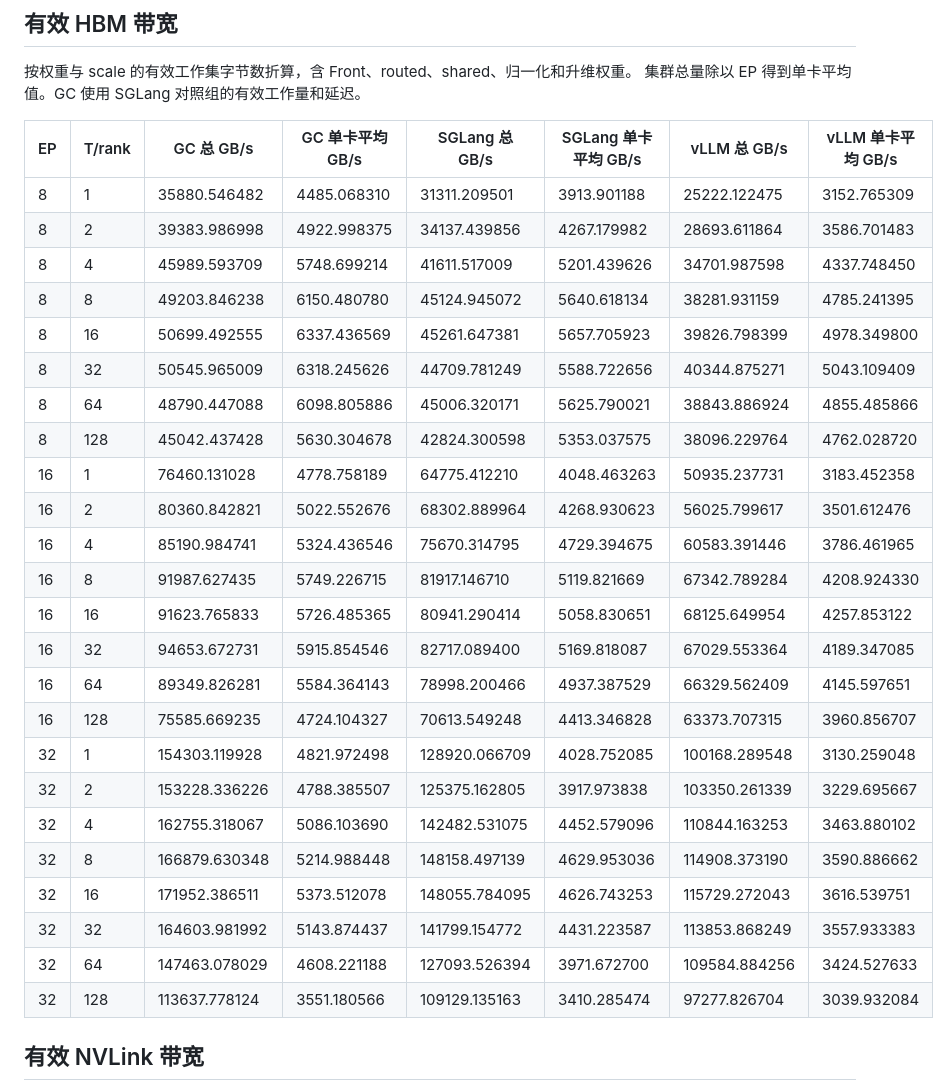
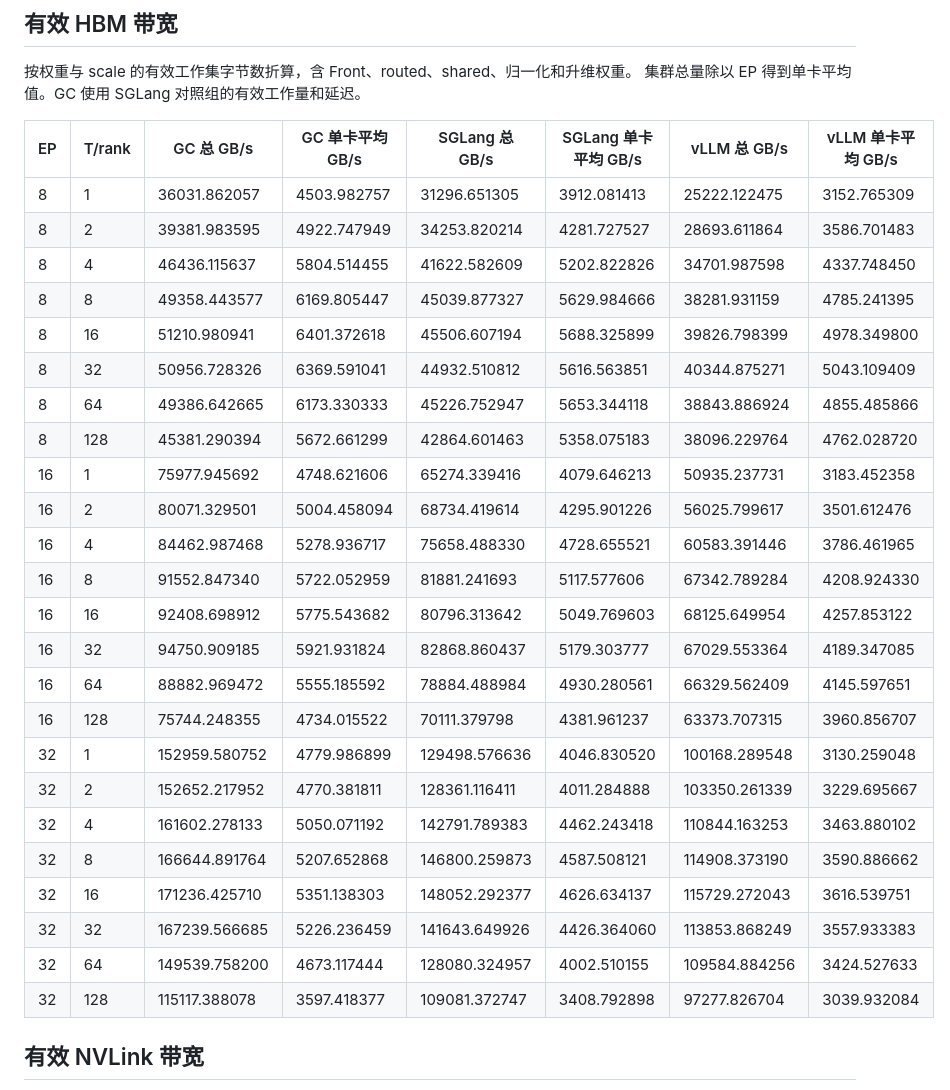
Before and after one commit to Bruce-Lee-LY/gc-moe, a Markdown page: docs/gb200_gc_moe_k3.md, the part around one of its changes. GitHub-like rendering.

```diff
--- a/docs/gb200_gc_moe_k3.md
+++ b/docs/gb200_gc_moe_k3.md
@@ -263,30 +263,30 @@ routed 采用 FP8 激活与 FP4 权重，shared 采用 BF16 权重，SiTU 参数
 
 | EP | T/rank | GC 总 GB/s | GC 单卡平均 GB/s | SGLang 总 GB/s | SGLang 单卡平均 GB/s | vLLM 总 GB/s | vLLM 单卡平均 GB/s |
 | --- | --- | --- | --- | --- | --- | --- | --- |
-| 8 | 1 | 35880.546482 | 4485.068310 | 31311.209501 | 3913.901188 | 25222.122475 | 3152.765309 |
-| 8 | 2 | 39383.986998 | 4922.998375 | 34137.439856 | 4267.179982 | 28693.611864 | 3586.701483 |
-| 8 | 4 | 45989.593709 | 5748.699214 | 41611.517009 | 5201.439626 | 34701.987598 | 4337.748450 |
-| 8 | 8 | 49203.846238 | 6150.480780 | 45124.945072 | 5640.618134 | 38281.931159 | 4785.241395 |
-| 8 | 16 | 50699.492555 | 6337.436569 | 45261.647381 | 5657.705923 | 39826.798399 | 4978.349800 |
-| 8 | 32 | 50545.965009 | 6318.245626 | 44709.781249 | 5588.722656 | 40344.875271 | 5043.109409 |
-| 8 | 64 | 48790.447088 | 6098.805886 | 45006.320171 | 5625.790021 | 38843.886924 | 4855.485866 |
-| 8 | 128 | 45042.437428 | 5630.304678 | 42824.300598 | 5353.037575 | 38096.229764 | 4762.028720 |
-| 16 | 1 | 76460.131028 | 4778.758189 | 64775.412210 | 4048.463263 | 50935.237731 | 3183.452358 |
-| 16 | 2 | 80360.842821 | 5022.552676 | 68302.889964 | 4268.930623 | 56025.799617 | 3501.612476 |
-| 16 | 4 | 85190.984741 | 5324.436546 | 75670.314795 | 4729.394675 | 60583.391446 | 3786.461965 |
-| 16 | 8 | 91987.627435 | 5749.226715 | 81917.146710 | 5119.821669 | 67342.789284 | 4208.924330 |
-| 16 | 16 | 91623.765833 | 5726.485365 | 80941.290414 | 5058.830651 | 68125.649954 | 4257.853122 |
-| 16 | 32 | 94653.672731 | 5915.854546 | 82717.089400 | 5169.818087 | 67029.553364 | 4189.347085 |
-| 16 | 64 | 89349.826281 | 5584.364143 | 78998.200466 | 4937.387529 | 66329.562409 | 4145.597651 |
-| 16 | 128 | 75585.669235 | 4724.104327 | 70613.549248 | 4413.346828 | 63373.707315 | 3960.856707 |
-| 32 | 1 | 154303.119928 | 4821.972498 | 128920.066709 | 4028.752085 | 100168.289548 | 3130.259048 |
-| 32 | 2 | 153228.336226 | 4788.385507 | 125375.162805 | 3917.973838 | 103350.261339 | 3229.695667 |
-| 32 | 4 | 162755.318067 | 5086.103690 | 142482.531075 | 4452.579096 | 110844.163253 | 3463.880102 |
-| 32 | 8 | 166879.630348 | 5214.988448 | 148158.497139 | 4629.953036 | 114908.373190 | 3590.886662 |
-| 32 | 16 | 171952.386511 | 5373.512078 | 148055.784095 | 4626.743253 | 115729.272043 | 3616.539751 |
-| 32 | 32 | 164603.981992 | 5143.874437 | 141799.154772 | 4431.223587 | 113853.868249 | 3557.933383 |
-| 32 | 64 | 147463.078029 | 4608.221188 | 127093.526394 | 3971.672700 | 109584.884256 | 3424.527633 |
-| 32 | 128 | 113637.778124 | 3551.180566 | 109129.135163 | 3410.285474 | 97277.826704 | 3039.932084 |
+| 8 | 1 | 36031.862057 | 4503.982757 | 31296.651305 | 3912.081413 | 25222.122475 | 3152.765309 |
+| 8 | 2 | 39381.983595 | 4922.747949 | 34253.820214 | 4281.727527 | 28693.611864 | 3586.701483 |
+| 8 | 4 | 46436.115637 | 5804.514455 | 41622.582609 | 5202.822826 | 34701.987598 | 4337.748450 |
+| 8 | 8 | 49358.443577 | 6169.805447 | 45039.877327 | 5629.984666 | 38281.931159 | 4785.241395 |
+| 8 | 16 | 51210.980941 | 6401.372618 | 45506.607194 | 5688.325899 | 39826.798399 | 4978.349800 |
+| 8 | 32 | 50956.728326 | 6369.591041 | 44932.510812 | 5616.563851 | 40344.875271 | 5043.109409 |
+| 8 | 64 | 49386.642665 | 6173.330333 | 45226.752947 | 5653.344118 | 38843.886924 | 4855.485866 |
+| 8 | 128 | 45381.290394 | 5672.661299 | 42864.601463 | 5358.075183 | 38096.229764 | 4762.028720 |
+| 16 | 1 | 75977.945692 | 4748.621606 | 65274.339416 | 4079.646213 | 50935.237731 | 3183.452358 |
+| 16 | 2 | 80071.329501 | 5004.458094 | 68734.419614 | 4295.901226 | 56025.799617 | 3501.612476 |
+| 16 | 4 | 84462.987468 | 5278.936717 | 75658.488330 | 4728.655521 | 60583.391446 | 3786.461965 |
+| 16 | 8 | 91552.847340 | 5722.052959 | 81881.241693 | 5117.577606 | 67342.789284 | 4208.924330 |
+| 16 | 16 | 92408.698912 | 5775.543682 | 80796.313642 | 5049.769603 | 68125.649954 | 4257.853122 |
+| 16 | 32 | 94750.909185 | 5921.931824 | 82868.860437 | 5179.303777 | 67029.553364 | 4189.347085 |
+| 16 | 64 | 88882.969472 | 5555.185592 | 78884.488984 | 4930.280561 | 66329.562409 | 4145.597651 |
+| 16 | 128 | 75744.248355 | 4734.015522 | 70111.379798 | 4381.961237 | 63373.707315 | 3960.856707 |
+| 32 | 1 | 152959.580752 | 4779.986899 | 129498.576636 | 4046.830520 | 100168.289548 | 3130.259048 |
+| 32 | 2 | 152652.217952 | 4770.381811 | 128361.116411 | 4011.284888 | 103350.261339 | 3229.695667 |
+| 32 | 4 | 161602.278133 | 5050.071192 | 142791.789383 | 4462.243418 | 110844.163253 | 3463.880102 |
+| 32 | 8 | 166644.891764 | 5207.652868 | 146800.259873 | 4587.508121 | 114908.373190 | 3590.886662 |
+| 32 | 16 | 171236.425710 | 5351.138303 | 148052.292377 | 4626.634137 | 115729.272043 | 3616.539751 |
+| 32 | 32 | 167239.566685 | 5226.236459 | 141643.649926 | 4426.364060 | 113853.868249 | 3557.933383 |
+| 32 | 64 | 149539.758200 | 4673.117444 | 128080.324957 | 4002.510155 | 109584.884256 | 3424.527633 |
+| 32 | 128 | 115117.388078 | 3597.418377 | 109081.372747 | 3408.792898 | 97277.826704 | 3039.932084 |
 
 ## 有效 NVLink 带宽
 
```
Also changed, not shown: other parts of docs/gb200_gc_moe_k3.md (+83 -83 lines), docs/gb200_gc_moe_k3.png, 5 other files.
